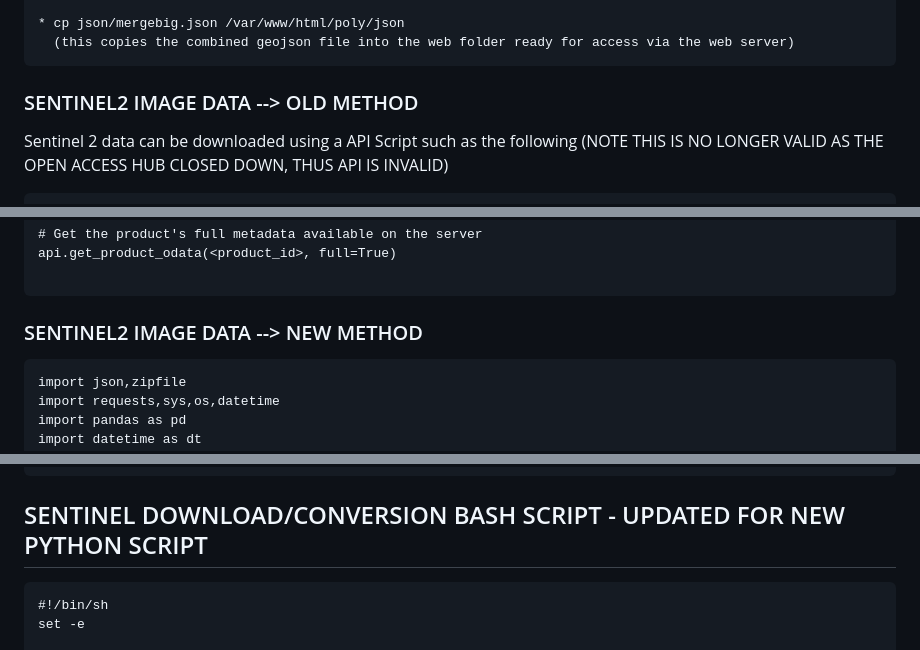
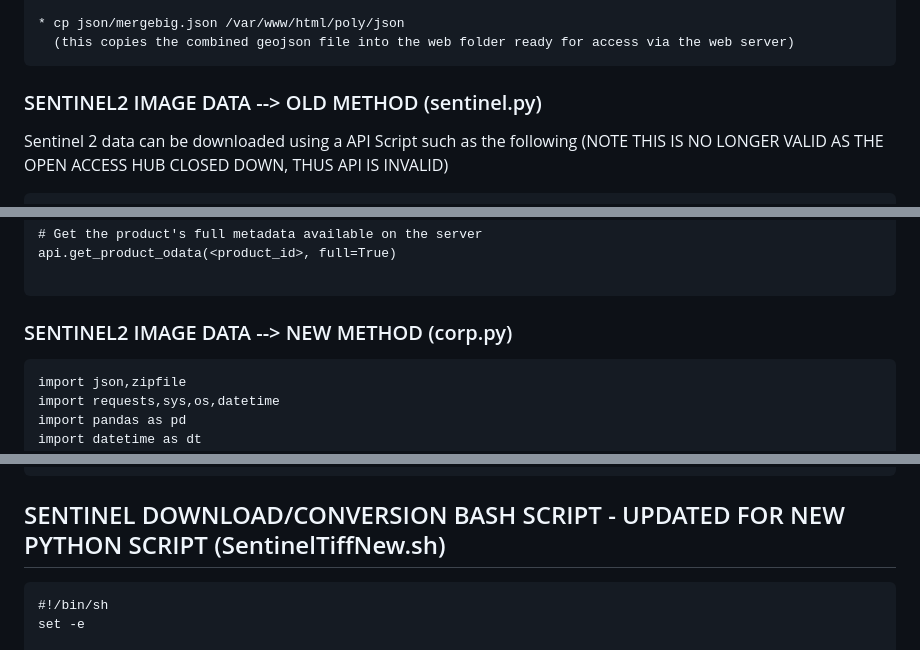
Before and after one commit to NewcastleRSE/water_hyacinth, a Markdown page: README.md, 3 parts joined by grey strips. GitHub-like rendering.

````diff
--- a/README.md
+++ b/README.md
@@ -74,7 +74,7 @@ This is as follows:
 ```
 
 
-### SENTINEL2 IMAGE DATA --> OLD METHOD
+### SENTINEL2 IMAGE DATA --> OLD METHOD (sentinel.py)
 
 Sentinel 2 data can be downloaded using a API Script such as the following (NOTE THIS IS NO LONGER VALID AS THE OPEN ACCESS HUB CLOSED DOWN, THUS API IS INVALID)
 ```
@@ -115,7 +115,7 @@ api.get_product_odata(<product_id>, full=True)
 
 ```
 
-### SENTINEL2 IMAGE DATA --> NEW METHOD
+### SENTINEL2 IMAGE DATA --> NEW METHOD (corp.py)
 ```
 import json,zipfile
 import requests,sys,os,datetime
@@ -252,7 +252,7 @@ B11	20 m	SWIR, 1613.7 nm (S2A), 442.2 nm (S2B)
 B12	20 m	SWIR, 2202.4 nm (S2A), 442.2 nm (S2B)
 ```
 
-## SENTINEL DOWNLOAD/CONVERSION BASH SCRIPT - UPDATED FOR NEW PYTHON SCRIPT
+## SENTINEL DOWNLOAD/CONVERSION BASH SCRIPT - UPDATED FOR NEW PYTHON SCRIPT (SentinelTiffNew.sh)
 ```
 #!/bin/sh
 set -e
````
